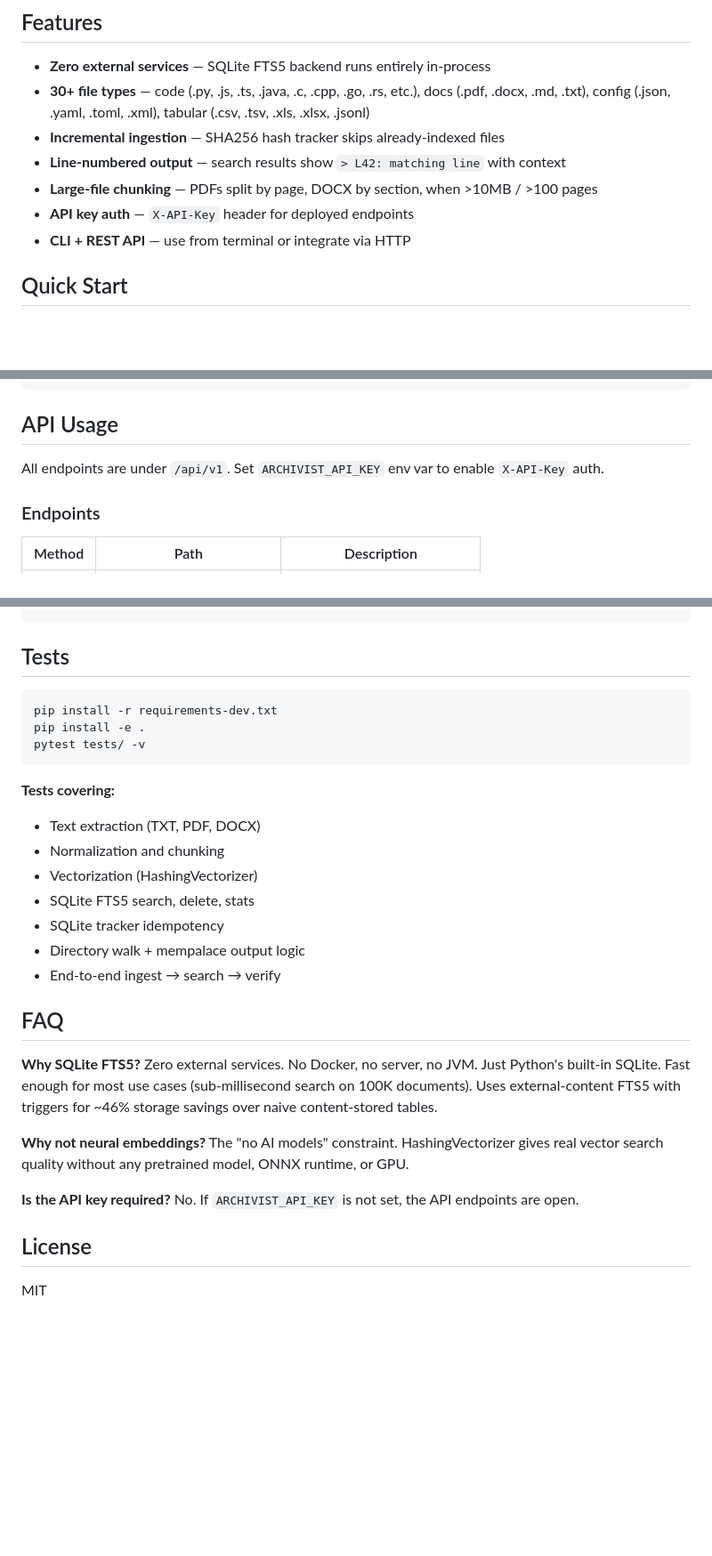
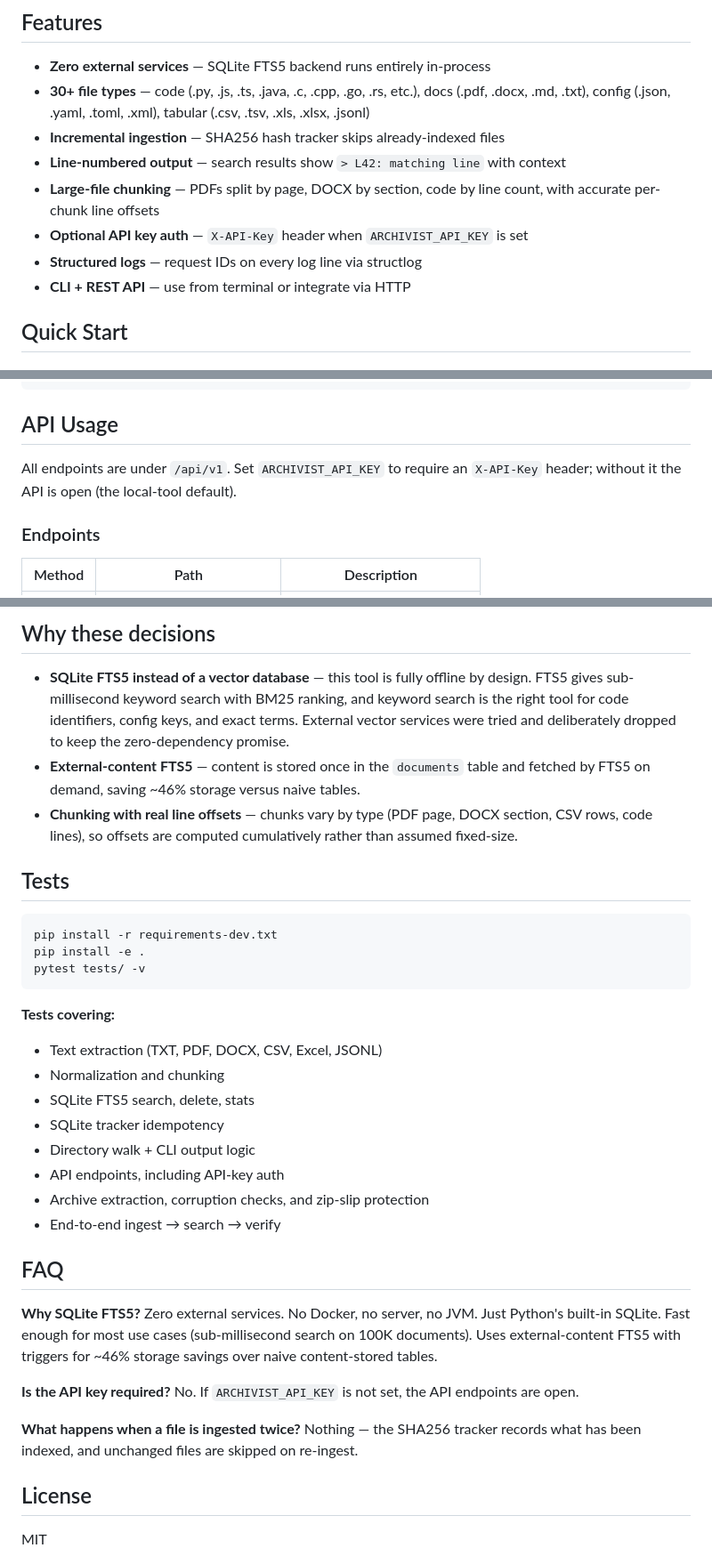
Before and after one commit to prabhatkrmishra/Project_Python_Archivist, a Markdown page: README.md, 3 parts joined by grey strips. Shown at 89% size. Rendered like a GitHub page; blank space fills up the shorter version.

````diff
--- a/README.md
+++ b/README.md
@@ -8,8 +8,9 @@ Fully offline, CLI-first document search tool. Ingests 30+ file types — code,
 - **30+ file types** — code (.py, .js, .ts, .java, .c, .cpp, .go, .rs, etc.), docs (.pdf, .docx, .md, .txt), config (.json, .yaml, .toml, .xml), tabular (.csv, .tsv, .xls, .xlsx, .jsonl)
 - **Incremental ingestion** — SHA256 hash tracker skips already-indexed files
 - **Line-numbered output** — search results show `> L42: matching line` with context
-- **Large-file chunking** — PDFs split by page, DOCX by section, when >10MB / >100 pages
-- **API key auth** — `X-API-Key` header for deployed endpoints
+- **Large-file chunking** — PDFs split by page, DOCX by section, code by line count, with accurate per-chunk line offsets
+- **Optional API key auth** — `X-API-Key` header when `ARCHIVIST_API_KEY` is set
+- **Structured logs** — request IDs on every log line via structlog
 - **CLI + REST API** — use from terminal or integrate via HTTP
 
 ## Quick Start
@@ -121,7 +120,7 @@ Source: report.txt  |  Match: score=0.8234
 
 ## API Usage
 
-All endpoints are under `/api/v1`. Set `ARCHIVIST_API_KEY` env var to enable `X-API-Key` auth.
+All endpoints are under `/api/v1`. Set `ARCHIVIST_API_KEY` to require an `X-API-Key` header; without it the API is open (the local-tool default).
 
 ### Endpoints
 
@@ -220,4 +217,10 @@ archivist/
 ```
+
+## Why these decisions
+
+- **SQLite FTS5 instead of a vector database** — this tool is fully offline by design. FTS5 gives sub-millisecond keyword search with BM25 ranking, and keyword search is the right tool for code identifiers, config keys, and exact terms. External vector services were tried and deliberately dropped to keep the zero-dependency promise.
+- **External-content FTS5** — content is stored once in the `documents` table and fetched by FTS5 on demand, saving ~46% storage versus naive tables.
+- **Chunking with real line offsets** — chunks vary by type (PDF page, DOCX section, CSV rows, code lines), so offsets are computed cumulatively rather than assumed fixed-size.
 
 ## Tests
 
@@ -228,12 +231,13 @@ pytest tests/ -v
 ```
 
 **Tests covering:**
-- Text extraction (TXT, PDF, DOCX)
+- Text extraction (TXT, PDF, DOCX, CSV, Excel, JSONL)
 - Normalization and chunking
-- Vectorization (HashingVectorizer)
 - SQLite FTS5 search, delete, stats
 - SQLite tracker idempotency
-- Directory walk + mempalace output logic
+- Directory walk + CLI output logic
+- API endpoints, including API-key auth
+- Archive extraction, corruption checks, and zip-slip protection
 - End-to-end ingest → search → verify
 
 ## FAQ
@@ -241,11 +245,11 @@ pytest tests/ -v
 **Why SQLite FTS5?**
 Zero external services. No Docker, no server, no JVM. Just Python's built-in SQLite. Fast enough for most use cases (sub-millisecond search on 100K documents). Uses external-content FTS5 with triggers for ~46% storage savings over naive content-stored tables.
 
-**Why not neural embeddings?**
-The "no AI models" constraint. HashingVectorizer gives real vector search quality without any pretrained model, ONNX runtime, or GPU.
-
 **Is the API key required?**
 No. If `ARCHIVIST_API_KEY` is not set, the API endpoints are open.
+
+**What happens when a file is ingested twice?**
+Nothing — the SHA256 tracker records what has been indexed, and unchanged files are skipped on re-ingest.
 
 ## License
 
````
Also changed, not shown: other parts of README.md (+21 -25 lines).
